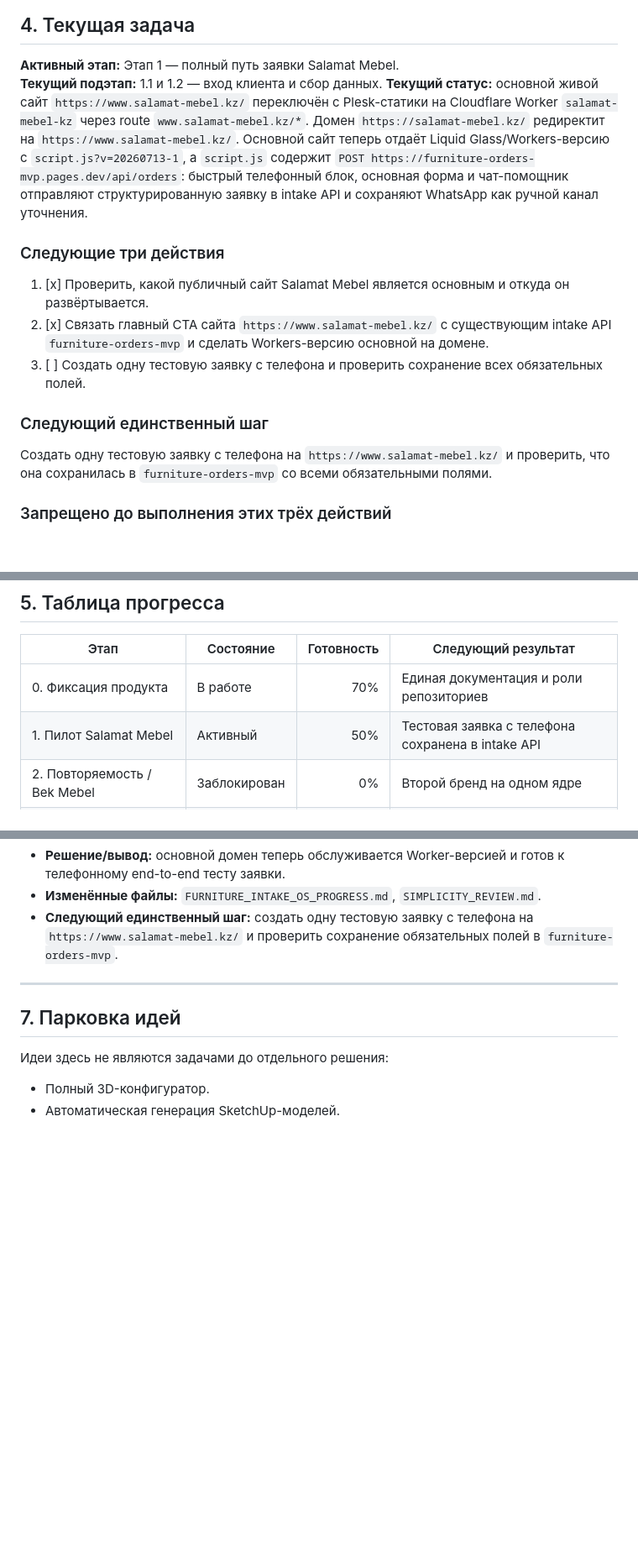
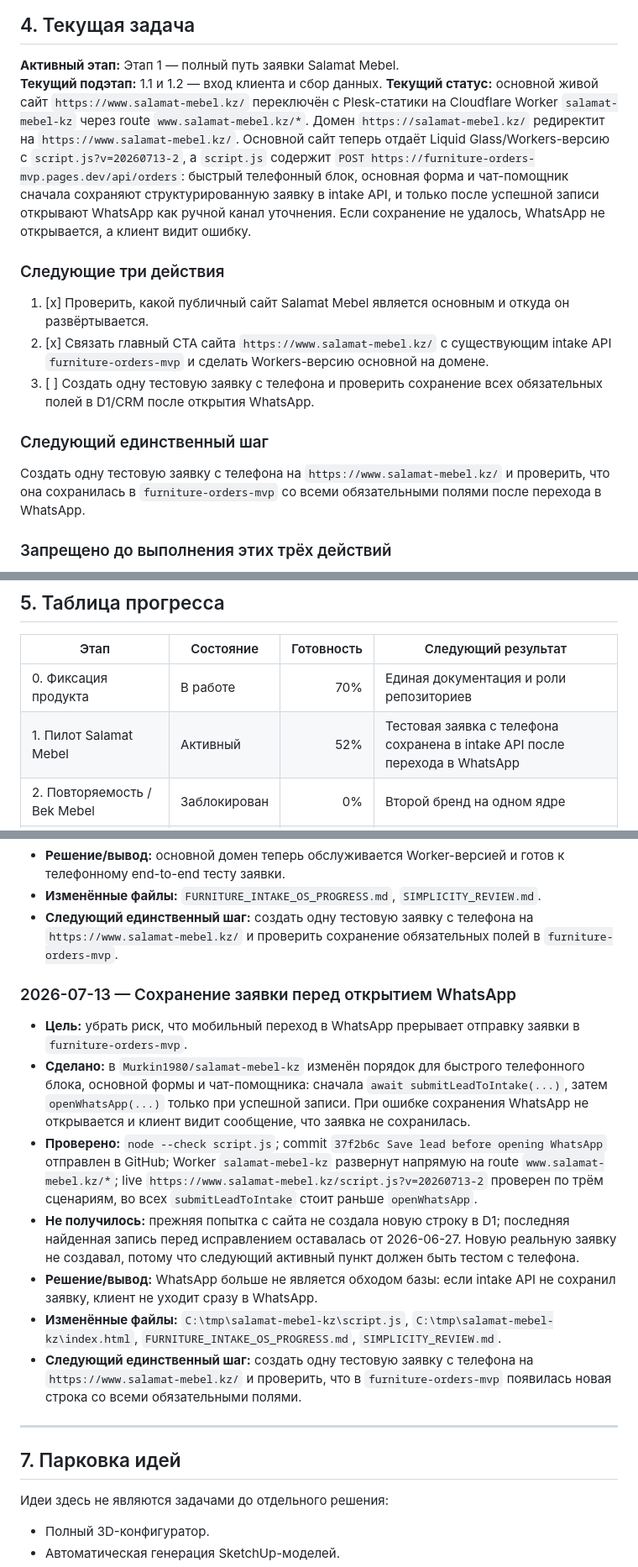
Before and after one commit to Murkin1980/Furniture-web-platform-V2, a Markdown page: FURNITURE_INTAKE_OS_PROGRESS.md, 3 parts joined by grey strips. Shown at 84% size. GitHub-like rendering; blank space fills up the shorter version.

Commit message:
Document Salamat save-before-WhatsApp fix

```diff
--- a/FURNITURE_INTAKE_OS_PROGRESS.md
+++ b/FURNITURE_INTAKE_OS_PROGRESS.md
@@ -191,17 +191,17 @@
 
 **Активный этап:** Этап 1 — полный путь заявки Salamat Mebel.
 **Текущий подэтап:** 1.1 и 1.2 — вход клиента и сбор данных.
-**Текущий статус:** основной живой сайт `https://www.salamat-mebel.kz/` переключён с Plesk-статики на Cloudflare Worker `salamat-mebel-kz` через route `www.salamat-mebel.kz/*`. Домен `https://salamat-mebel.kz/` редиректит на `https://www.salamat-mebel.kz/`. Основной сайт теперь отдаёт Liquid Glass/Workers-версию с `script.js?v=20260713-1`, а `script.js` содержит `POST https://furniture-orders-mvp.pages.dev/api/orders`: быстрый телефонный блок, основная форма и чат-помощник отправляют структурированную заявку в intake API и сохраняют WhatsApp как ручной канал уточнения.
+**Текущий статус:** основной живой сайт `https://www.salamat-mebel.kz/` переключён с Plesk-статики на Cloudflare Worker `salamat-mebel-kz` через route `www.salamat-mebel.kz/*`. Домен `https://salamat-mebel.kz/` редиректит на `https://www.salamat-mebel.kz/`. Основной сайт теперь отдаёт Liquid Glass/Workers-версию с `script.js?v=20260713-2`, а `script.js` содержит `POST https://furniture-orders-mvp.pages.dev/api/orders`: быстрый телефонный блок, основная форма и чат-помощник сначала сохраняют структурированную заявку в intake API, и только после успешной записи открывают WhatsApp как ручной канал уточнения. Если сохранение не удалось, WhatsApp не открывается, а клиент видит ошибку.
 
 ### Следующие три действия
 
 1. [x] Проверить, какой публичный сайт Salamat Mebel является основным и откуда он развёртывается.
 2. [x] Связать главный CTA сайта `https://www.salamat-mebel.kz/` с существующим intake API `furniture-orders-mvp` и сделать Workers-версию основной на домене.
-3. [ ] Создать одну тестовую заявку с телефона и проверить сохранение всех обязательных полей.
+3. [ ] Создать одну тестовую заявку с телефона и проверить сохранение всех обязательных полей в D1/CRM после открытия WhatsApp.
 
 ### Следующий единственный шаг
 
-Создать одну тестовую заявку с телефона на `https://www.salamat-mebel.kz/` и проверить, что она сохранилась в `furniture-orders-mvp` со всеми обязательными полями.
+Создать одну тестовую заявку с телефона на `https://www.salamat-mebel.kz/` и проверить, что она сохранилась в `furniture-orders-mvp` со всеми обязательными полями после перехода в WhatsApp.
 
 ### Запрещено до выполнения этих трёх действий
 
@@ -219,7 +219,7 @@
 | Этап | Состояние | Готовность | Следующий результат |
 |---|---|---:|---|
 | 0. Фиксация продукта | В работе | 70% | Единая документация и роли репозиториев |
-| 1. Пилот Salamat Mebel | Активный | 50% | Тестовая заявка с телефона сохранена в intake API |
+| 1. Пилот Salamat Mebel | Активный | 52% | Тестовая заявка с телефона сохранена в intake API после перехода в WhatsApp |
 | 2. Повторяемость / Bek Mebel | Заблокирован | 0% | Второй бренд на одном ядре |
 | 3. Первая внешняя продажа | Заблокирован | 0% | Оплаченный пилот |
 | 4. Расширенные модули | Парковка | 0% | Развитие по запросам клиентов |
@@ -266,6 +266,15 @@
 - **Изменённые файлы:** `FURNITURE_INTAKE_OS_PROGRESS.md`, `SIMPLICITY_REVIEW.md`.
 - **Следующий единственный шаг:** создать одну тестовую заявку с телефона на `https://www.salamat-mebel.kz/` и проверить сохранение обязательных полей в `furniture-orders-mvp`.
 
+### 2026-07-13 — Сохранение заявки перед открытием WhatsApp
+- **Цель:** убрать риск, что мобильный переход в WhatsApp прерывает отправку заявки в `furniture-orders-mvp`.
+- **Сделано:** в `Murkin1980/salamat-mebel-kz` изменён порядок для быстрого телефонного блока, основной формы и чат-помощника: сначала `await submitLeadToIntake(...)`, затем `openWhatsApp(...)` только при успешной записи. При ошибке сохранения WhatsApp не открывается и клиент видит сообщение, что заявка не сохранилась.
+- **Проверено:** `node --check script.js`; commit `37f2b6c Save lead before opening WhatsApp` отправлен в GitHub; Worker `salamat-mebel-kz` развернут напрямую на route `www.salamat-mebel.kz/*`; live `https://www.salamat-mebel.kz/script.js?v=20260713-2` проверен по трём сценариям, во всех `submitLeadToIntake` стоит раньше `openWhatsApp`.
+- **Не получилось:** прежняя попытка с сайта не создала новую строку в D1; последняя найденная запись перед исправлением оставалась от 2026-06-27. Новую реальную заявку не создавал, потому что следующий активный пункт должен быть тестом с телефона.
+- **Решение/вывод:** WhatsApp больше не является обходом базы: если intake API не сохранил заявку, клиент не уходит сразу в WhatsApp.
+- **Изменённые файлы:** `C:\tmp\salamat-mebel-kz\script.js`, `C:\tmp\salamat-mebel-kz\index.html`, `FURNITURE_INTAKE_OS_PROGRESS.md`, `SIMPLICITY_REVIEW.md`.
+- **Следующий единственный шаг:** создать одну тестовую заявку с телефона на `https://www.salamat-mebel.kz/` и проверить, что в `furniture-orders-mvp` появилась новая строка со всеми обязательными полями.
+
 ---
 
 ## 7. Парковка идей
```
Also changed, not shown: SIMPLICITY_REVIEW.md (+2 -0 lines).
